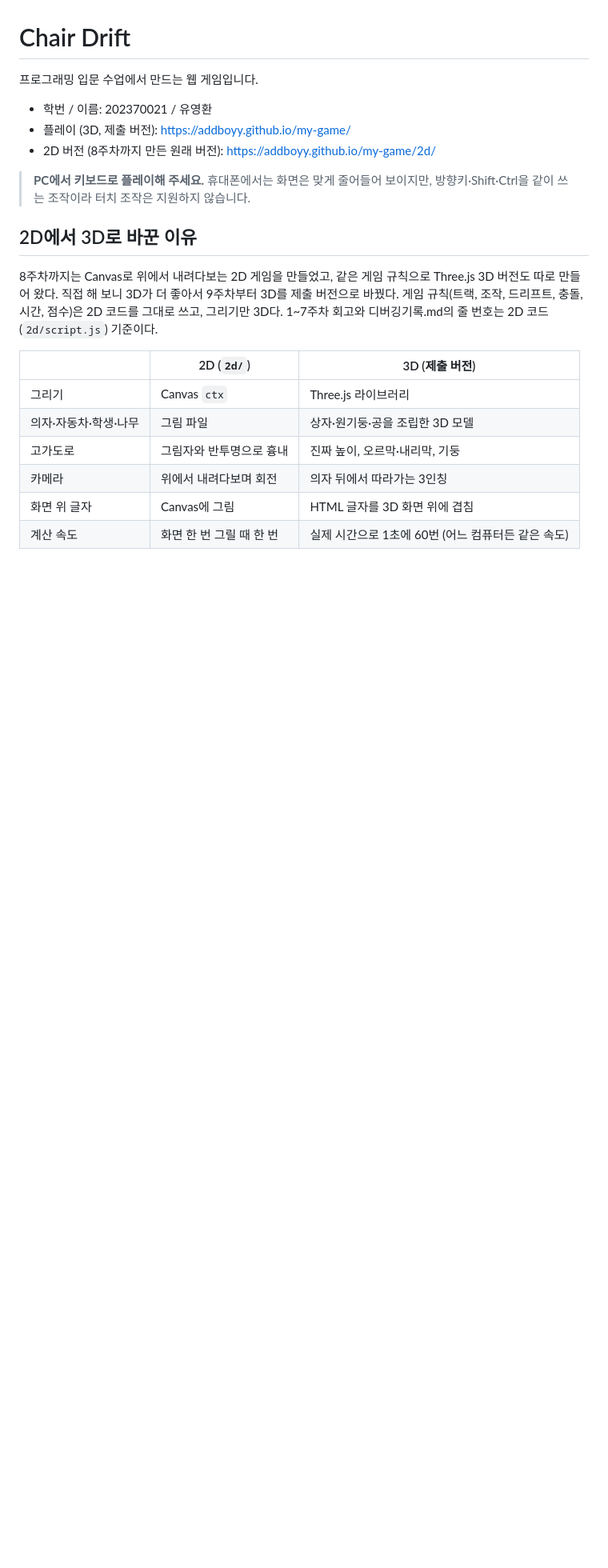
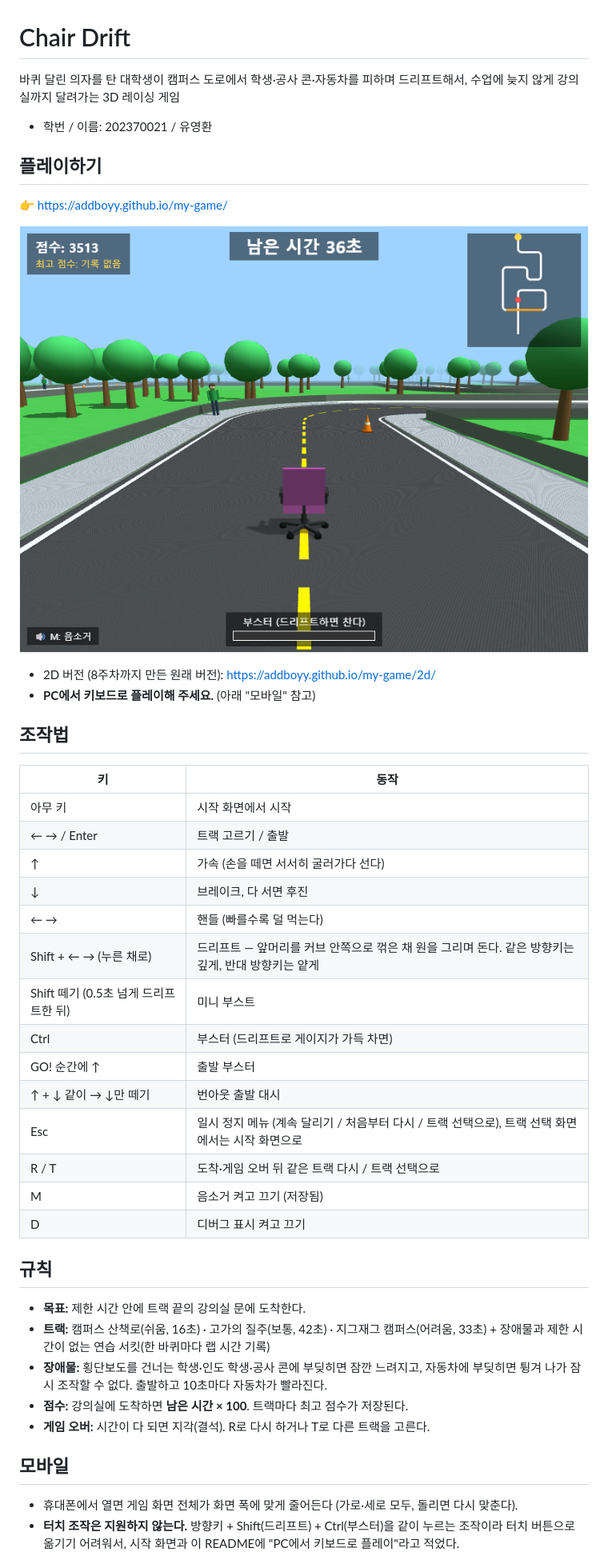
Before and after one commit to addboyy/my-game, a Markdown page: README.md, the part around one of its changes. Shown at 80% size. Rendered like a GitHub page; pictures changed too: screenshot.png (added); blank space fills up the shorter version.

Commit message:
최종 제출: README 완성(한 줄 설명, 스크린샷, 조작법 표, 규칙, 개발 환경·AI 도구, 제작 과정, 앞으로 하고 싶은 것), 10주 전체 회고와 10주차 회고, 발표메모.md
Co-Authored-By: Claude Opus 5.5 <noreply@anthropic.com>

```diff
--- a/README.md
+++ b/README.md
@@ -1,24 +1,43 @@
 # Chair Drift
 
-프로그래밍 입문 수업에서 만드는 웹 게임입니다.
+바퀴 달린 의자를 탄 대학생이 캠퍼스 도로에서 학생·공사 콘·자동차를 피하며 드리프트해서, 수업에 늦지 않게 강의실까지 달려가는 3D 레이싱 게임
 
 - 학번 / 이름: 202370021 / 유영환
-- 플레이 (3D, 제출 버전): https://addboyy.github.io/my-game/
+
+## 플레이하기
+👉 https://addboyy.github.io/my-game/
+
+![게임 화면](screenshot.png)
+
 - 2D 버전 (8주차까지 만든 원래 버전): https://addboyy.github.io/my-game/2d/
+- **PC에서 키보드로 플레이해 주세요.** (아래 "모바일" 참고)
 
-> **PC에서 키보드로 플레이해 주세요.** 휴대폰에서는 화면은 맞게 줄어들어 보이지만, 방향키·Shift·Ctrl을 같이 쓰는 조작이라 터치 조작은 지원하지 않습니다.
+## 조작법
+| 키 | 동작 |
+|---|---|
+| 아무 키 | 시작 화면에서 시작 |
+| ← → / Enter | 트랙 고르기 / 출발 |
+| ↑ | 가속 (손을 떼면 서서히 굴러가다 선다) |
+| ↓ | 브레이크, 다 서면 후진 |
+| ← → | 핸들 (빠를수록 덜 먹는다) |
+| Shift + ← → (누른 채로) | 드리프트 — 앞머리를 커브 안쪽으로 꺾은 채 원을 그리며 돈다. 같은 방향키는 깊게, 반대 방향키는 얕게 |
+| Shift 떼기 (0.5초 넘게 드리프트한 뒤) | 미니 부스트 |
+| Ctrl | 부스터 (드리프트로 게이지가 가득 차면) |
+| GO! 순간에 ↑ | 출발 부스터 |
+| ↑ + ↓ 같이 → ↓만 떼기 | 번아웃 출발 대시 |
+| Esc | 일시 정지 메뉴 (계속 달리기 / 처음부터 다시 / 트랙 선택으로), 트랙 선택 화면에서는 시작 화면으로 |
+| R / T | 도착·게임 오버 뒤 같은 트랙 다시 / 트랙 선택으로 |
+| M | 음소거 켜고 끄기 (저장됨) |
+| D | 디버그 표시 켜고 끄기 |
 
-## 2D에서 3D로 바꾼 이유
-8주차까지는 Canvas로 위에서 내려다보는 2D 게임을 만들었고, 같은 게임 규칙으로 Three.js 3D 버전도 따로 만들어 왔다.
-직접 해 보니 3D가 더 좋아서 9주차부터 3D를 제출 버전으로 바꿨다. 게임 규칙(트랙, 조작, 드리프트, 충돌, 시간, 점수)은 2D 코드를 그대로 쓰고, 그리기만 3D다.
-1~7주차 회고와 디버깅기록.md의 줄 번호는 2D 코드(`2d/script.js`) 기준이다.
+## 규칙
+- **목표:** 제한 시간 안에 트랙 끝의 강의실 문에 도착한다.
+- **트랙:** 캠퍼스 산책로(쉬움, 16초) · 고가의 질주(보통, 42초) · 지그재그 캠퍼스(어려움, 33초) + 장애물과 제한 시간이 없는 연습 서킷(한 바퀴마다 랩 시간 기록)
+- **장애물:** 횡단보도를 건너는 학생·인도 학생·공사 콘에 부딪히면 잠깐 느려지고, 자동차에 부딪히면 튕겨 나가 잠시 조작할 수 없다. 출발하고 10초마다 자동차가 빨라진다.
+- **점수:** 강의실에 도착하면 **남은 시간 × 100**. 트랙마다 최고 점수가 저장된다.
+- **게임 오버:** 시간이 다 되면 지각(결석). R로 다시 하거나 T로 다른 트랙을 고른다.
 
-| | 2D (`2d/`) | 3D (제출 버전) |
-|---|---|---|
-| 그리기 | Canvas `ctx` | Three.js 라이브러리 |
-| 의자·자동차·학생·나무 | 그림 파일 | 상자·원기둥·공을 조립한 3D 모델 |
-| 고가도로 | 그림자와 반투명으로 흉내 | 진짜 높이, 오르막·내리막, 기둥 |
-| 카메라 | 위에서 내려다보며 회전 | 의자 뒤에서 따라가는 3인칭 |
-| 화면 위 글자 | Canvas에 그림 | HTML 글자를 3D 화면 위에 겹침 |
-| 계산 속도 | 화면 한 번 그릴 때 한 번 | 실제 시간으로 1초에 60번 (어느 컴퓨터든 같은 속도) |
+## 모바일
+- 휴대폰에서 열면 게임 화면 전체가 화면 폭에 맞게 줄어든다 (가로·세로 모두, 돌리면 다시 맞춘다).
+- **터치 조작은 지원하지 않는다.** 방향키 + Shift(드리프트) + Ctrl(부스터)을 같이 누르는 조작이라 터치 버튼으로 옮기기 어려워서, 시작 화면과 이 README에 "PC에서 키보드로 플레이"라고 적었다.
 
```
Also changed, not shown: other parts of README.md (+50 -40 lines), 발표메모.md (added, +43 -0 lines), 회고.md (+65 -0 lines).
